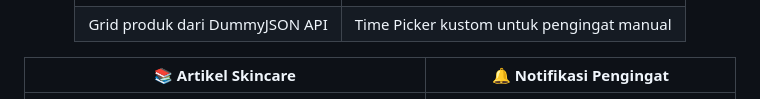
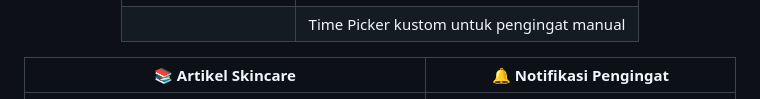
Before and after one commit to Sisilfr/Le-Soie-Clinic, a Markdown page: README.md, the part around the change. Drawn GitHub-style.

```diff
--- a/README.md
+++ b/README.md
@@ -59,7 +59,7 @@
 | 🛍️ Belanja Skincare | ⏰ Set Jam Pengingat |
 |:---:|:---:|
 | <img src="docs/screenshots/screen_belanja.png" width="200"/> | <img src="docs/screenshots/screen_jurnal_reminder.jpeg" width="200"/> |
-| Grid produk dari DummyJSON API | Time Picker kustom untuk pengingat manual |
+| | Time Picker kustom untuk pengingat manual |
 
 | 📚 Artikel Skincare | 🔔 Notifikasi Pengingat |
 |:---:|:---:|
```
